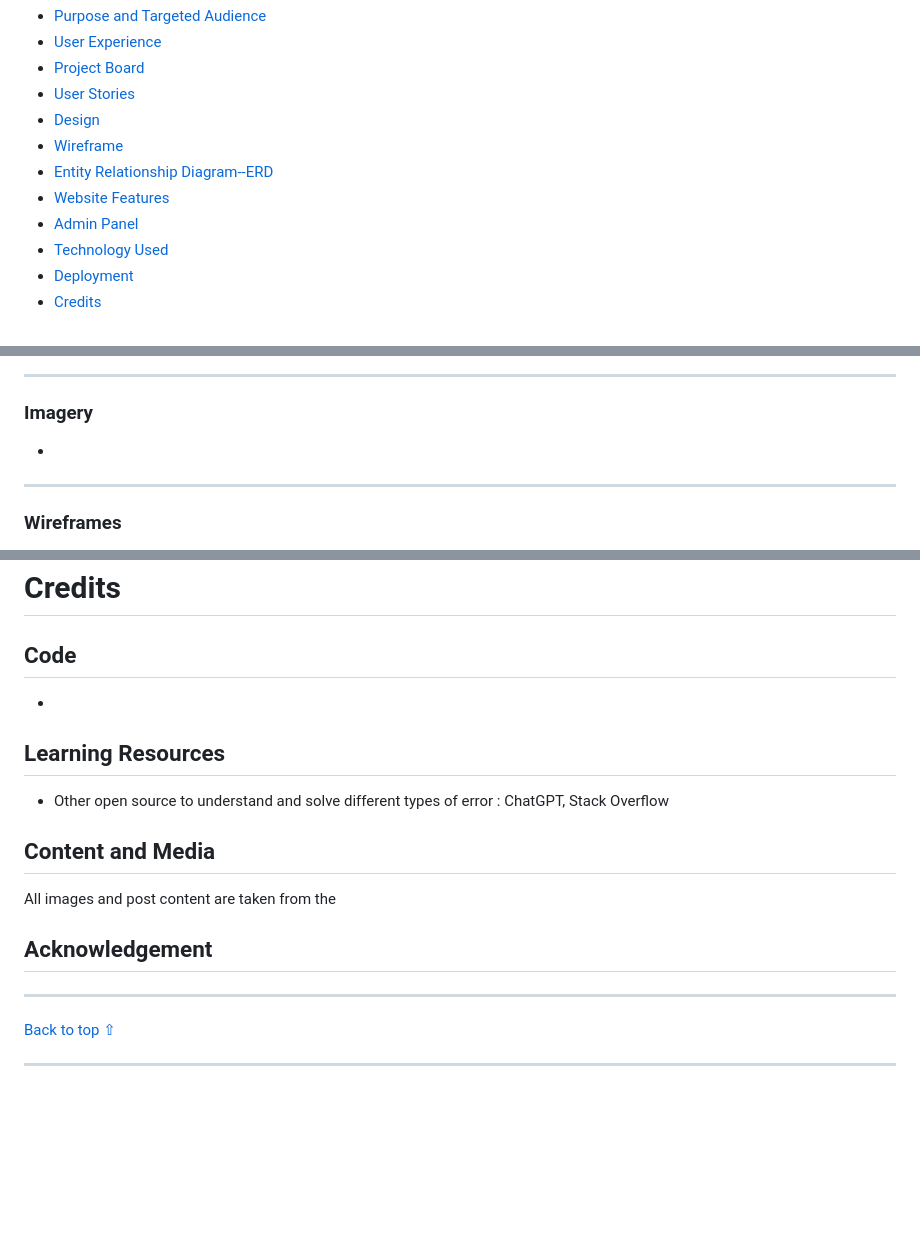
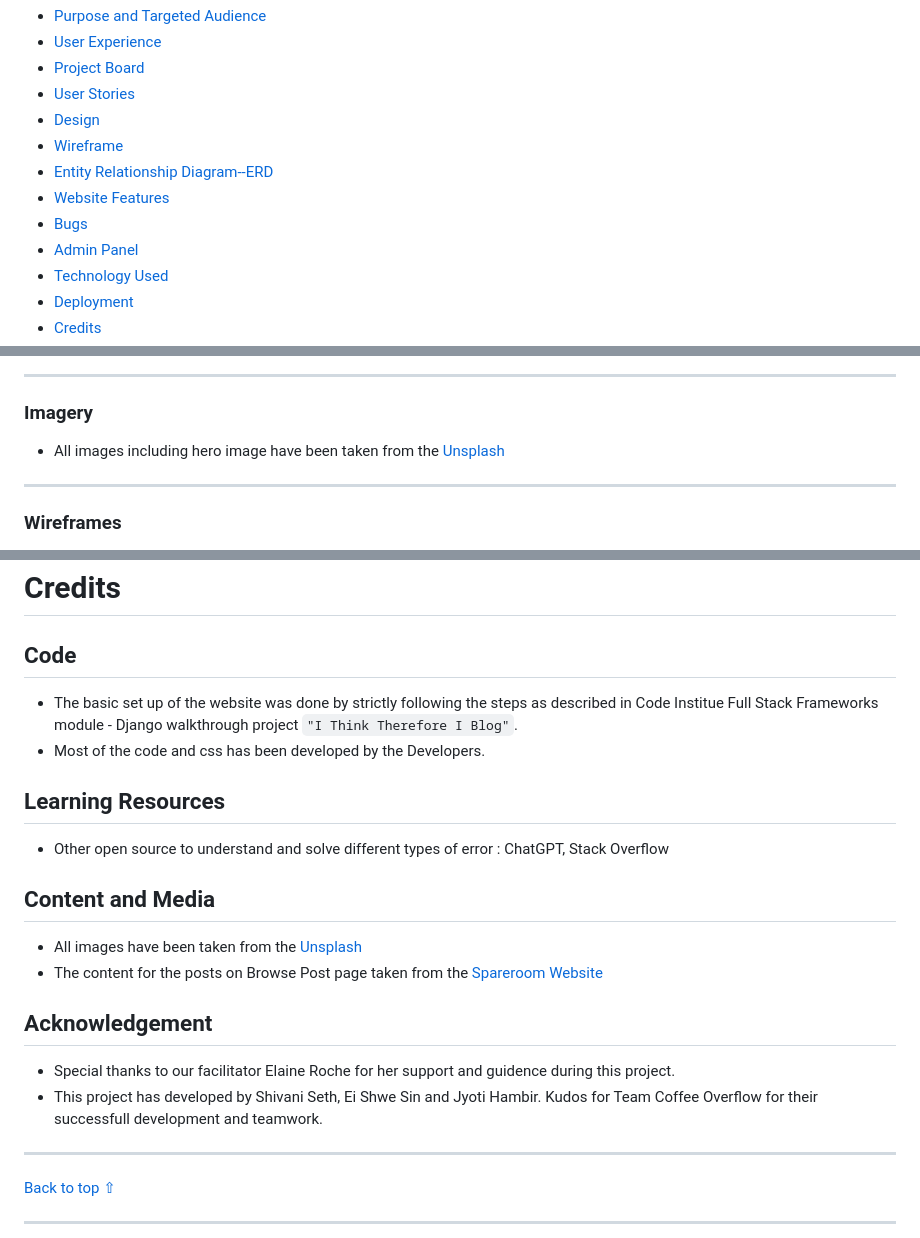
Before and after one commit to JyotiHambir-BC/campus-corner, a Markdown page: README.md, 3 parts joined by grey strips. Drawn GitHub-style; blank space fills up the shorter version.

Commit message:
added credits in readme file

```diff
--- a/README.md
+++ b/README.md
@@ -21,6 +21,7 @@
   - [Wireframe](#wireframes)
   - [Entity Relationship Diagram--ERD](#database-diagram)
   - [Website Features](#features)
+  - [Bugs](#bugs)
   - [Admin Panel](#admin-panelsuperuser)
   - [Technology Used](#technologies-used)
   - [Deployment](#deployment)
@@ -81,7 +80,7 @@ The Agile Methodology was used to plan this project. This was implemented throug
 -----------------------------------------------------------------------------------------------------------------
 
 ### Imagery
-*
+* All images including hero image have been taken from the [Unsplash](https://unsplash.com/)
 
 -----------------------------------------------------------------------------------------------------------------
 
@@ -402,17 +403,22 @@ In the IDE:
 
 ## Code
 
-*
+* The basic set up of the website was done by strictly following the steps as described in Code Institue Full Stack Frameworks module - Django walkthrough project `"I Think Therefore I Blog"`.
+* Most of the code and css has been developed by the Developers.
+
 
 ## Learning Resources
 - Other open source to understand and solve different types of error : ChatGPT, Stack Overflow
 
 ## Content and Media
 
-All images and post content are taken from the []()
+* All images have been taken from the [Unsplash](https://unsplash.com/)
+* The content for the posts on Browse Post page taken from the [Spareroom Website](https://www.spareroom.co.uk/)
 
 ## Acknowledgement
 
+* Special thanks to our facilitator Elaine Roche for her support and guidence during this project.
+* This project has developed by Shivani Seth, Ei Shwe Sin and Jyoti Hambir. Kudos for Team Coffee Overflow for their successfull development and teamwork.
 
 -----------------------------------------------------------------------------------------------------------------
 
```
Also changed, not shown: other parts of README.md (+2 -2 lines).
